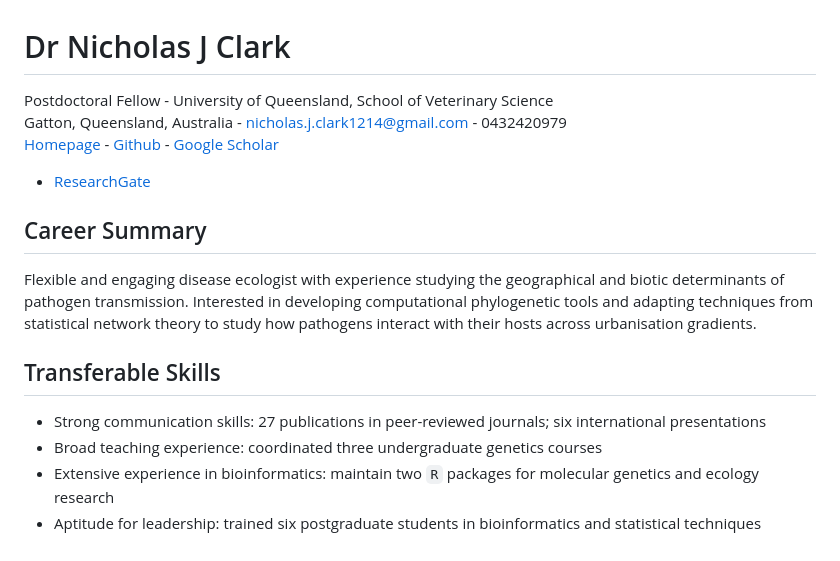
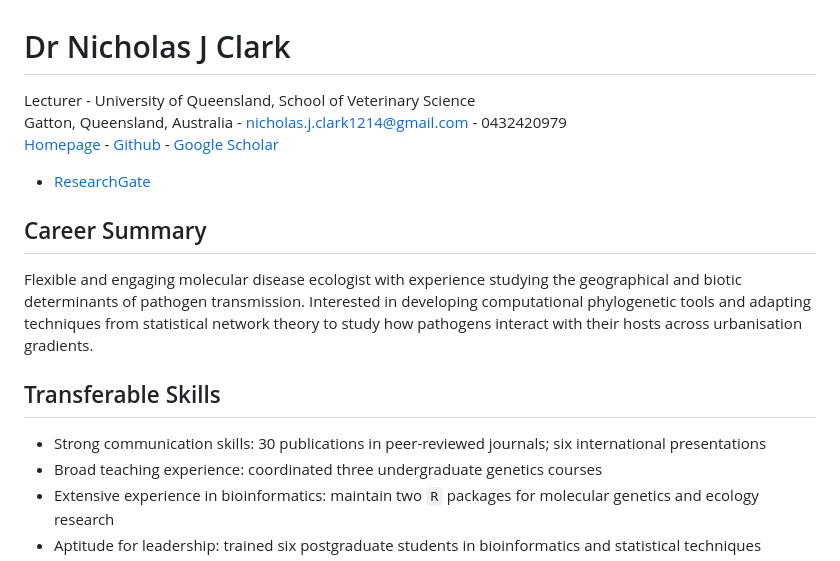
Before and after one commit to nicholasjclark/CV, a Markdown page: docs/README.md, the part around the change printed below. Rendered like a GitHub page.

```diff
--- a/docs/README.md
+++ b/docs/README.md
@@ -7,8 +7,7 @@
 
 # Dr Nicholas J Clark
 
-Postdoctoral Fellow - University of Queensland, School of Veterinary
-Science
+Lecturer - University of Queensland, School of Veterinary Science
 Gatton, Queensland, Australia - <nicholas.j.clark1214@gmail.com> -
 0432420979
 [Homepage](http://nicholasjclark.weebly.com/) -
@@ -18,15 +17,15 @@ Scholar](https://scholar.google.com.au/citations?hl=en&user=5bO9uxEAAAAJ&view_op
 
 ## Career Summary
 
-Flexible and engaging disease ecologist with experience studying the
-geographical and biotic determinants of pathogen transmission.
-Interested in developing computational phylogenetic tools and adapting
-techniques from statistical network theory to study how pathogens
-interact with their hosts across urbanisation gradients.
+Flexible and engaging molecular disease ecologist with experience
+studying the geographical and biotic determinants of pathogen
+transmission. Interested in developing computational phylogenetic tools
+and adapting techniques from statistical network theory to study how
+pathogens interact with their hosts across urbanisation gradients.
 
 ## Transferable Skills
 
-  - Strong communication skills: 27 publications in peer-reviewed
+  - Strong communication skills: 30 publications in peer-reviewed
     journals; six international presentations
   - Broad teaching experience: coordinated three undergraduate genetics
     courses
```
Also changed, not shown: other parts of docs/README.md (+42 -16 lines), docs/README_files/figure-gfm/unnamed-chunk-1-1.png, 4 other files.
